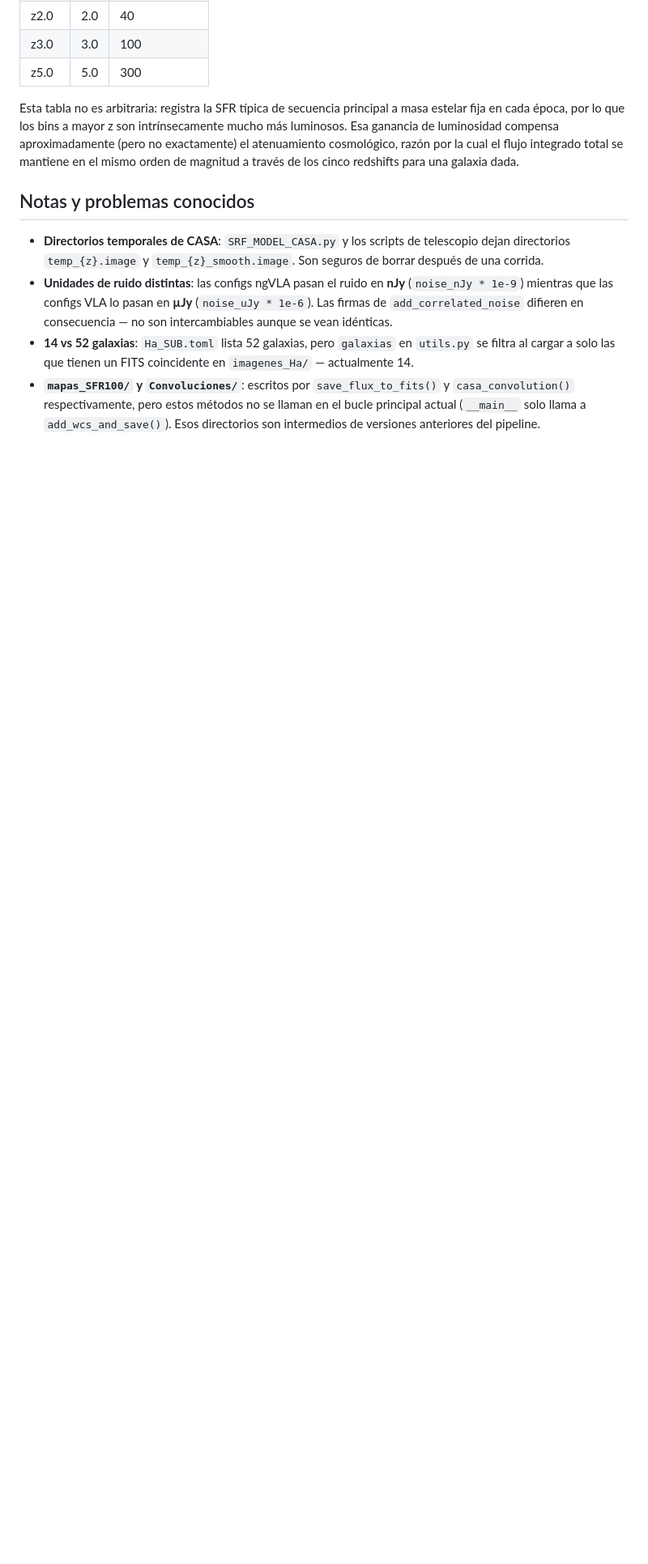
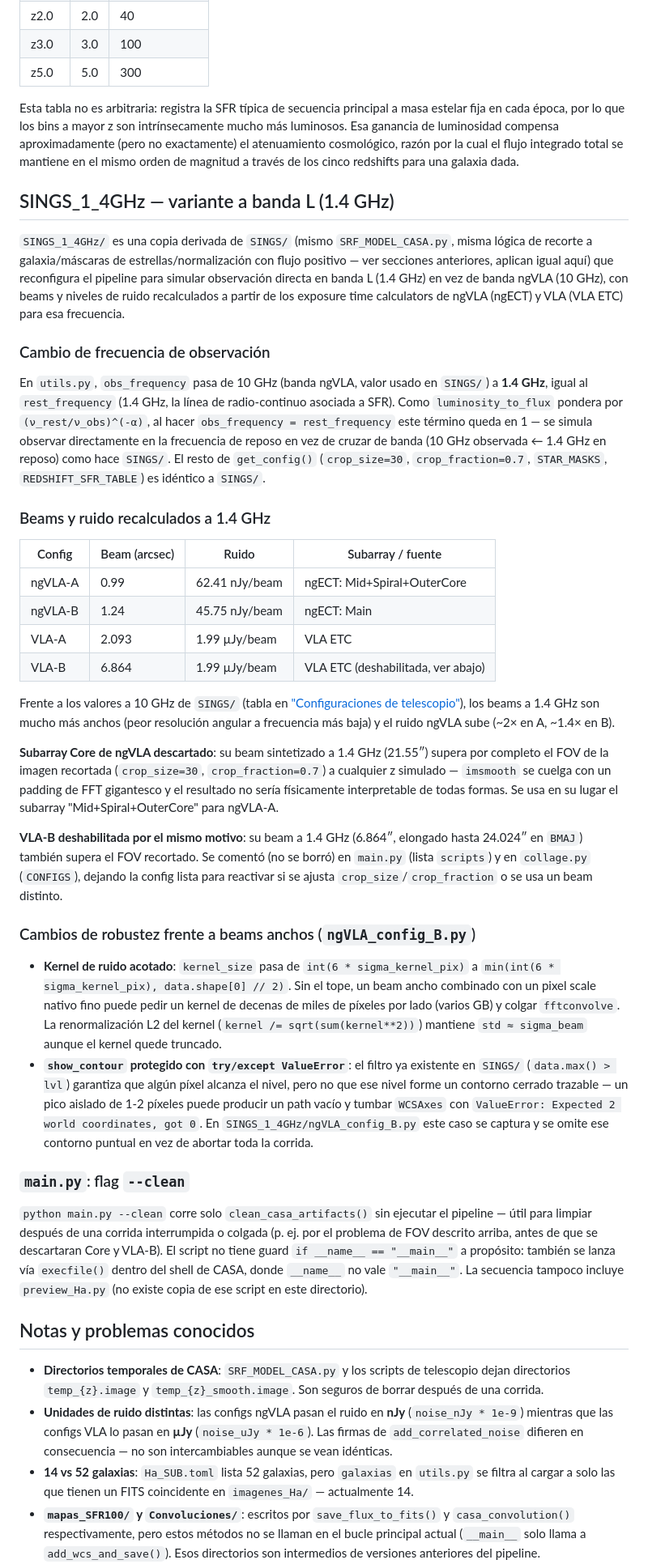
Before and after one commit to LobsangM/ngVLA_Research_Program, a Markdown page: README.md, the part around one of its changes. Shown at 81% size. Drawn GitHub-style; blank space fills up the shorter version.

```diff
--- a/README.md
+++ b/README.md
@@ -262,6 +280,38 @@ Definida en `SINGS/utils.py` como `REDSHIFT_SFR_TABLE`, basada en Leslie et al.
 
 Esta tabla no es arbitraria: registra la SFR típica de secuencia principal a masa estelar fija en cada época, por lo que los bins a mayor z son intrínsecamente mucho más luminosos. Esa ganancia de luminosidad compensa aproximadamente (pero no exactamente) el atenuamiento cosmológico, razón por la cual el flujo integrado total se mantiene en el mismo orden de magnitud a través de los cinco redshifts para una galaxia dada.
 
+## SINGS_1_4GHz — variante a banda L (1.4 GHz)
+
+`SINGS_1_4GHz/` es una copia derivada de `SINGS/` (mismo `SRF_MODEL_CASA.py`, misma lógica de recorte a galaxia/máscaras de estrellas/normalización con flujo positivo — ver secciones anteriores, aplican igual aquí) que reconfigura el pipeline para simular observación directa en banda L (1.4 GHz) en vez de banda ngVLA (10 GHz), con beams y niveles de ruido recalculados a partir de los exposure time calculators de ngVLA (ngECT) y VLA (VLA ETC) para esa frecuencia.
+
+### Cambio de frecuencia de observación
+
+En `utils.py`, `obs_frequency` pasa de 10 GHz (banda ngVLA, valor usado en `SINGS/`) a **1.4 GHz**, igual al `rest_frequency` (1.4 GHz, la línea de radio-continuo asociada a SFR). Como `luminosity_to_flux` pondera por `(ν_rest/ν_obs)^(-α)`, al hacer `obs_frequency = rest_frequency` este término queda en 1 — se simula observar directamente en la frecuencia de reposo en vez de cruzar de banda (10 GHz observada ← 1.4 GHz en reposo) como hace `SINGS/`. El resto de `get_config()` (`crop_size=30`, `crop_fraction=0.7`, `STAR_MASKS`, `REDSHIFT_SFR_TABLE`) es idéntico a `SINGS/`.
+
+### Beams y ruido recalculados a 1.4 GHz
+
+| Config    | Beam (arcsec) | Ruido          | Subarray / fuente |
+|-----------|---------------|----------------|--------------------|
+| ngVLA-A   | 0.99          | 62.41 nJy/beam | ngECT: Mid+Spiral+OuterCore |
+| ngVLA-B   | 1.24          | 45.75 nJy/beam | ngECT: Main |
+| VLA-A     | 2.093         | 1.99 µJy/beam  | VLA ETC |
+| VLA-B     | 6.864         | 1.99 µJy/beam  | VLA ETC (deshabilitada, ver abajo) |
+
+Frente a los valores a 10 GHz de `SINGS/` (tabla en ["Configuraciones de telescopio"](#configuraciones-de-telescopio)), los beams a 1.4 GHz son mucho más anchos (peor resolución angular a frecuencia más baja) y el ruido ngVLA sube (~2× en A, ~1.4× en B).
+
+**Subarray Core de ngVLA descartado**: su beam sintetizado a 1.4 GHz (21.55″) supera por completo el FOV de la imagen recortada (`crop_size=30`, `crop_fraction=0.7`) a cualquier z simulado — `imsmooth` se cuelga con un padding de FFT gigantesco y el resultado no sería físicamente interpretable de todas formas. Se usa en su lugar el subarray "Mid+Spiral+OuterCore" para ngVLA-A.
+
+**VLA-B deshabilitada por el mismo motivo**: su beam a 1.4 GHz (6.864″, elongado hasta 24.024″ en `BMAJ`) también supera el FOV recortado. Se comentó (no se borró) en `main.py` (lista `scripts`) y en `collage.py` (`CONFIGS`), dejando la config lista para reactivar si se ajusta `crop_size`/`crop_fraction` o se usa un beam distinto.
+
+### Cambios de robustez frente a beams anchos (`ngVLA_config_B.py`)
+
+- **Kernel de ruido acotado**: `kernel_size` pasa de `int(6 * sigma_kernel_pix)` a `min(int(6 * sigma_kernel_pix), data.shape[0] // 2)`. Sin el tope, un beam ancho combinado con un pixel scale nativo fino puede pedir un kernel de decenas de miles de píxeles por lado (varios GB) y colgar `fftconvolve`. La renormalización L2 del kernel (`kernel /= sqrt(sum(kernel**2))`) mantiene `std ≈ sigma_beam` aunque el kernel quede truncado.
+- **`show_contour` protegido con `try/except ValueError`**: el filtro ya existente en `SINGS/` (`data.max() > lvl`) garantiza que algún píxel alcanza el nivel, pero no que ese nivel forme un contorno cerrado trazable — un pico aislado de 1-2 píxeles puede producir un path vacío y tumbar `WCSAxes` con `ValueError: Expected 2 world coordinates, got 0`. En `SINGS_1_4GHz/ngVLA_config_B.py` este caso se captura y se omite ese contorno puntual en vez de abortar toda la corrida.
+
+### `main.py`: flag `--clean`
+
+`python main.py --clean` corre solo `clean_casa_artifacts()` sin ejecutar el pipeline — útil para limpiar después de una corrida interrumpida o colgada (p. ej. por el problema de FOV descrito arriba, antes de que se descartaran Core y VLA-B). El script no tiene guard `if __name__ == "__main__"` a propósito: también se lanza vía `execfile()` dentro del shell de CASA, donde `__name__` no vale `"__main__"`. La secuencia tampoco incluye `preview_Ha.py` (no existe copia de ese script en este directorio).
+
 ## Notas y problemas conocidos
 
 - **Directorios temporales de CASA**: `SRF_MODEL_CASA.py` y los scripts de telescopio dejan directorios `temp_{z}.image` y `temp_{z}_smooth.image`. Son seguros de borrar después de una corrida.
```
Also changed, not shown: other parts of README.md (+20 -1 lines).
